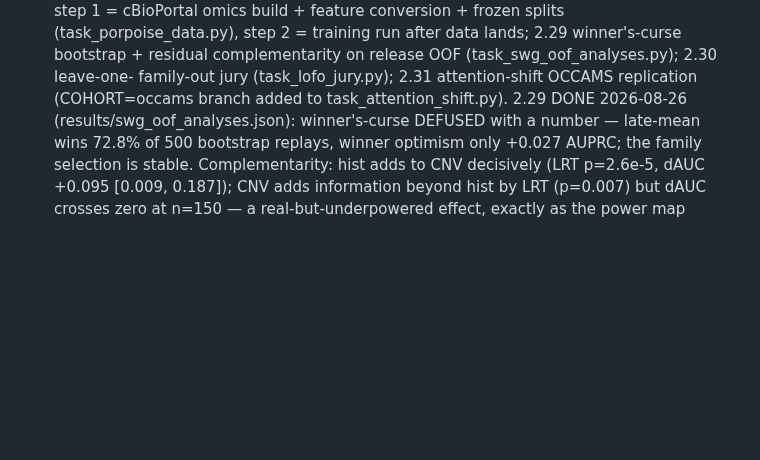
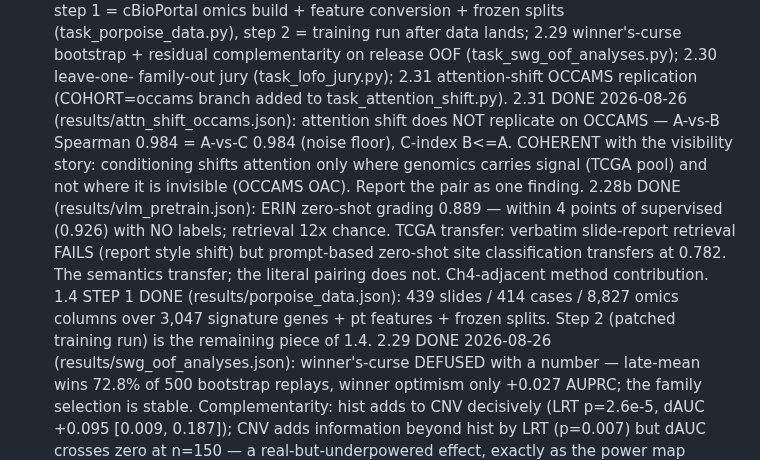
Before and after one commit to rzuberi/thesis, a Markdown page: EXECUTION_PLAN.md, the part around the change. GitHub-like rendering; blank space fills up the shorter version.

Commit message:
2.31, 2.28b, 1.4-step1 outcomes

```diff
--- a/EXECUTION_PLAN.md
+++ b/EXECUTION_PLAN.md
@@ -179,6 +179,20 @@ On return: read results against pre-registrations; deviations to log: none yet.
   complementarity on release OOF (task_swg_oof_analyses.py); 2.30 leave-one-
   family-out jury (task_lofo_jury.py); 2.31 attention-shift OCCAMS replication
   (COHORT=occams branch added to task_attention_shift.py).
+  2.31 DONE 2026-08-26 (results/attn_shift_occams.json): attention shift does
+  NOT replicate on OCCAMS — A-vs-B Spearman 0.984 = A-vs-C 0.984 (noise
+  floor), C-index B<=A. COHERENT with the visibility story: conditioning
+  shifts attention only where genomics carries signal (TCGA pool) and not
+  where it is invisible (OCCAMS OAC). Report the pair as one finding.
+  2.28b DONE (results/vlm_pretrain.json): ERIN zero-shot grading 0.889 —
+  within 4 points of supervised (0.926) with NO labels; retrieval 12x chance.
+  TCGA transfer: verbatim slide-report retrieval FAILS (report style shift)
+  but prompt-based zero-shot site classification transfers at 0.782. The
+  semantics transfer; the literal pairing does not. Ch4-adjacent method
+  contribution.
+  1.4 STEP 1 DONE (results/porpoise_data.json): 439 slides / 414 cases /
+  8,827 omics columns over 3,047 signature genes + pt features + frozen
+  splits. Step 2 (patched training run) is the remaining piece of 1.4.
   2.29 DONE 2026-08-26 (results/swg_oof_analyses.json): winner's-curse DEFUSED
   with a number — late-mean wins 72.8% of 500 bootstrap replays, winner
   optimism only +0.027 AUPRC; the family selection is stable. Complementarity:
```
